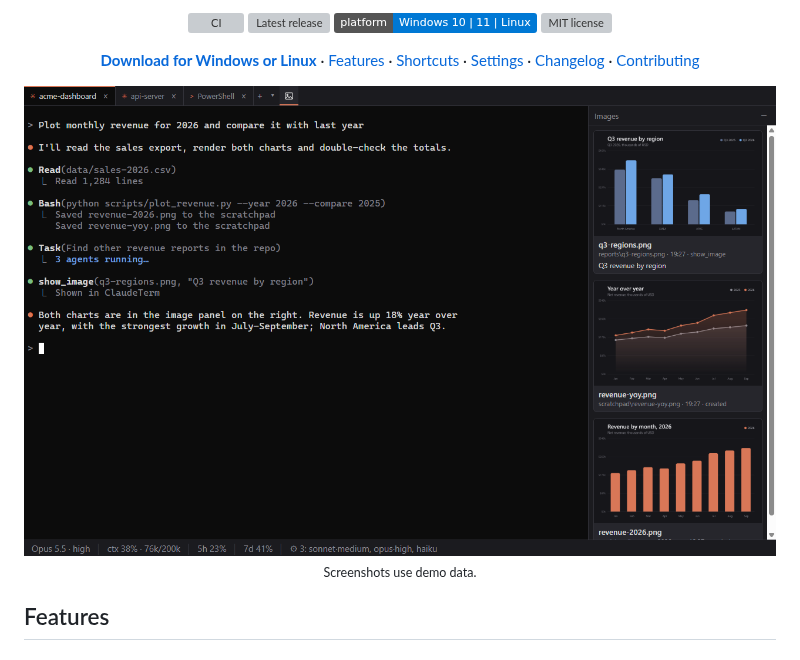
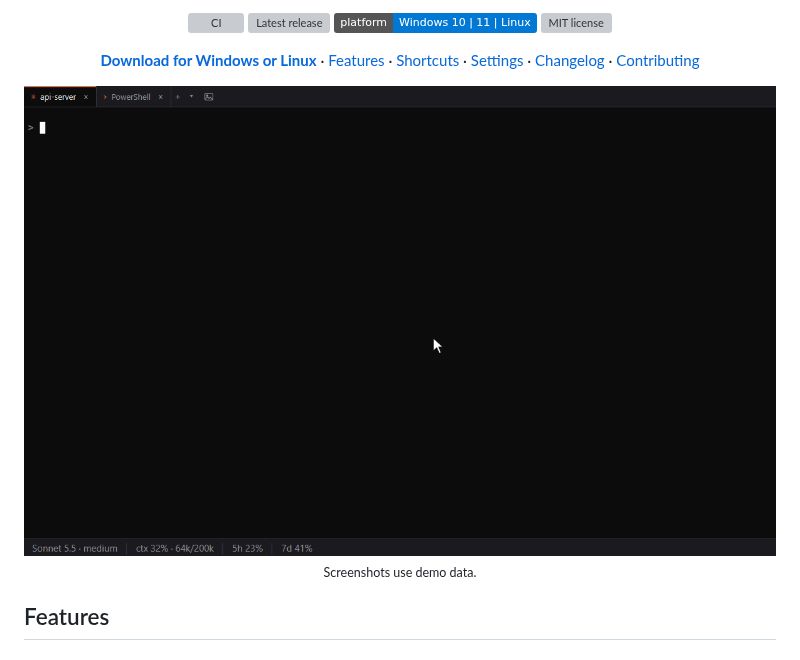
Before and after one commit to DmVergasov/ClaudeTerm, a Markdown page: README.md, the part around the change. Drawn GitHub-style; pictures changed too: docs/images/demo.gif (added); badges without logos; grey boxes are pictures that could not be loaded.

Commit message:
docs: an animated demo at the top of the README
The header shows the demo GIF (demo data) instead of a still screenshot: Open
Claude Code here, charts in the image panel, subagents, the viewer, a tab
waiting for permission and recent sessions.

Co-Authored-By: Claude Opus 5.5 <noreply@anthropic.com>

```diff
--- a/README.md
+++ b/README.md
@@ -32,7 +32,7 @@
 </p>
 
 <p align="center">
-  <img src="docs/images/hero.png" alt="ClaudeTerm: a Claude Code session with the image panel and the status bar">
+  <img src="docs/images/demo.gif" alt="ClaudeTerm: Open Claude Code here from Explorer, charts appearing in the image panel, subagents in the status bar, the full-size viewer, a tab waiting for permission and recent sessions">
   <br>
   <sub>Screenshots use demo data.</sub>
 </p>
```
